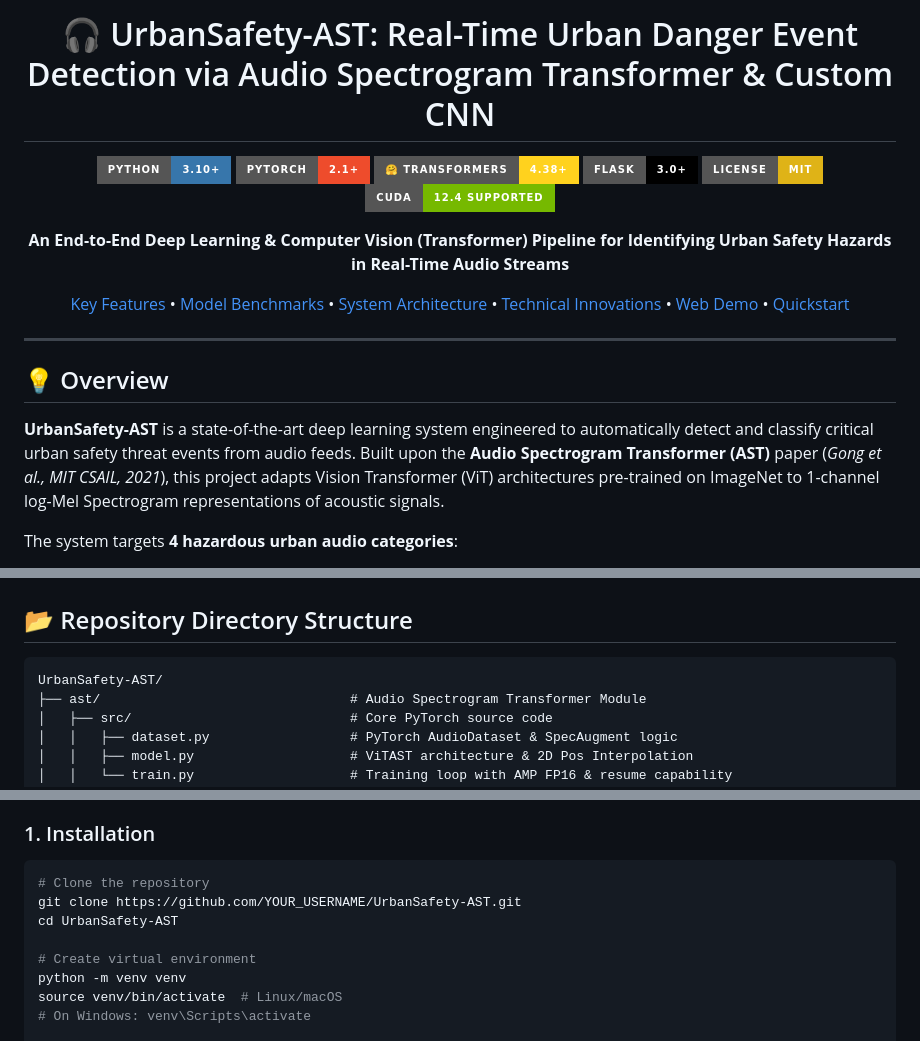
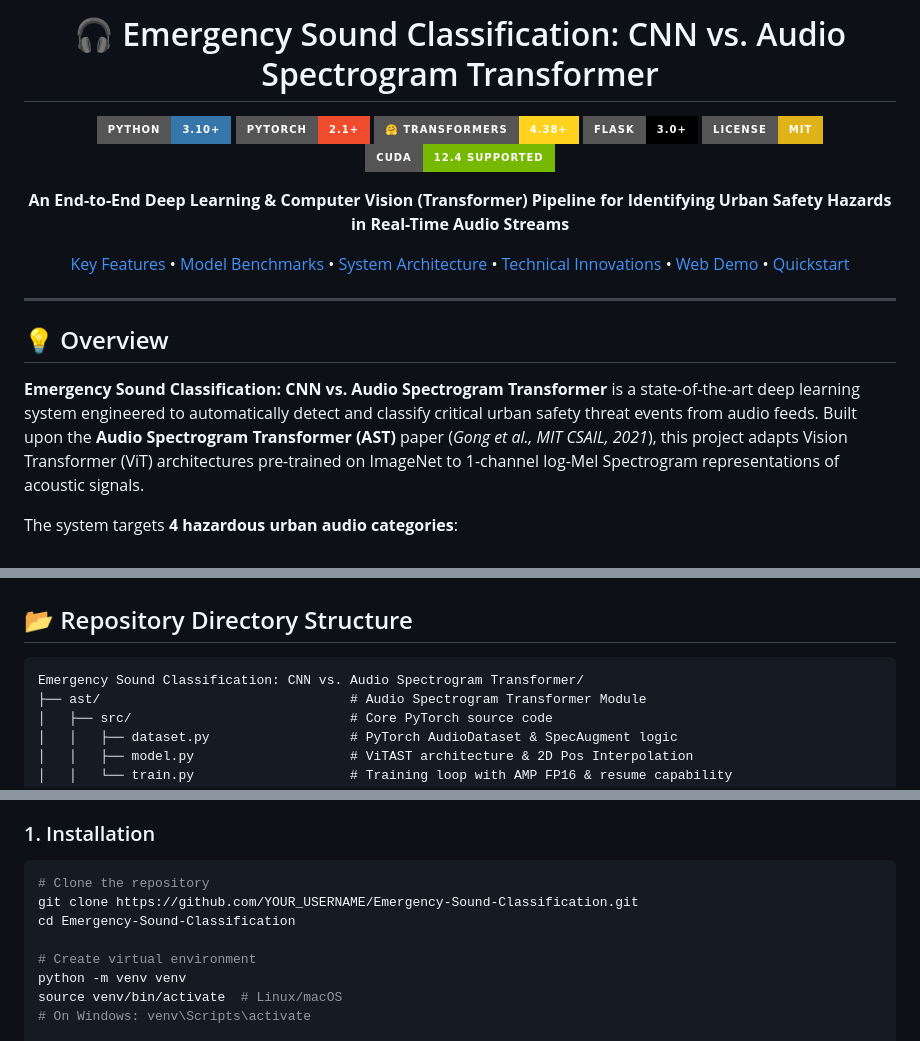
Before and after one commit to Hung0Toy2810/emergency-sound-classification, a Markdown page: README.md, 3 parts joined by grey strips. GitHub-like rendering; badges without logos.

Commit message:
docs: update project title to Emergency Sound Classification: CNN vs. Audio Spectrogram Transformer

````diff
--- a/README.md
+++ b/README.md
@@ -1,6 +1,6 @@
 <div align="center">
 
-# 🎧 UrbanSafety-AST: Real-Time Urban Danger Event Detection via Audio Spectrogram Transformer & Custom CNN
+# 🎧 Emergency Sound Classification: CNN vs. Audio Spectrogram Transformer
 
 [![Python 3.10+](https://img.shields.io/badge/Python-3.10%2B-3776AB?style=for-the-badge&logo=python&logoColor=white)](https://www.python.org/)
 [![PyTorch 2.1](https://img.shields.io/badge/PyTorch-2.1%2B-EE4C2C?style=for-the-badge&logo=pytorch&logoColor=white)](https://pytorch.org/)
@@ -21,7 +21,7 @@
 
 ## 💡 Overview
 
-**UrbanSafety-AST** is a state-of-the-art deep learning system engineered to automatically detect and classify critical urban safety threat events from audio feeds. Built upon the **Audio Spectrogram Transformer (AST)** paper (*Gong et al., MIT CSAIL, 2021*), this project adapts Vision Transformer (ViT) architectures pre-trained on ImageNet to 1-channel log-Mel Spectrogram representations of acoustic signals.
+**Emergency Sound Classification: CNN vs. Audio Spectrogram Transformer** is a state-of-the-art deep learning system engineered to automatically detect and classify critical urban safety threat events from audio feeds. Built upon the **Audio Spectrogram Transformer (AST)** paper (*Gong et al., MIT CSAIL, 2021*), this project adapts Vision Transformer (ViT) architectures pre-trained on ImageNet to 1-channel log-Mel Spectrogram representations of acoustic signals.
 
 The system targets **4 hazardous urban audio categories**:
 - 🚨 **Siren** (*Emergency vehicle alerts*)
@@ -126,7 +126,7 @@ To combat overfitting on limited acoustic datasets, the training loop integrates
 ## 📂 Repository Directory Structure
 
 ```text
-UrbanSafety-AST/
+Emergency Sound Classification: CNN vs. Audio Spectrogram Transformer/
 ├── ast/                                # Audio Spectrogram Transformer Module
 │   ├── src/                            # Core PyTorch source code
 │   │   ├── dataset.py                  # PyTorch AudioDataset & SpecAugment logic
@@ -196,8 +196,8 @@ Open your browser at `http://localhost:5000` to interact with the UI:
 
 ```bash
 # Clone the repository
-git clone https://github.com/YOUR_USERNAME/UrbanSafety-AST.git
-cd UrbanSafety-AST
+git clone https://github.com/YOUR_USERNAME/Emergency-Sound-Classification.git
+cd Emergency-Sound-Classification
 
 # Create virtual environment
 python -m venv venv
````
